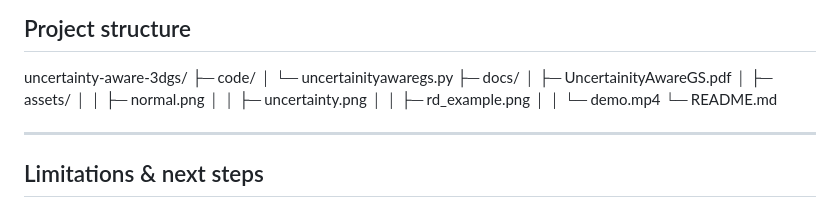
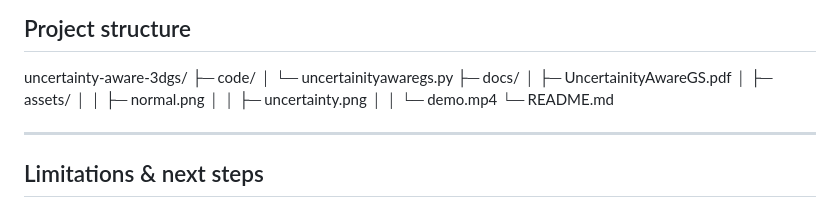
Before and after one commit to tarungangadhar/uncertainty-aware-3dgs, a Markdown page: README.md, the part around the change. GitHub-like rendering.

```diff
--- a/README.md
+++ b/README.md
@@ -89,7 +89,6 @@ uncertainty-aware-3dgs/
 │ ├─ assets/
 │ │ ├─ normal.png
 │ │ ├─ uncertainty.png
-│ │ ├─ rd_example.png
 │ │ └─ demo.mp4
 └─ README.md
 
```
